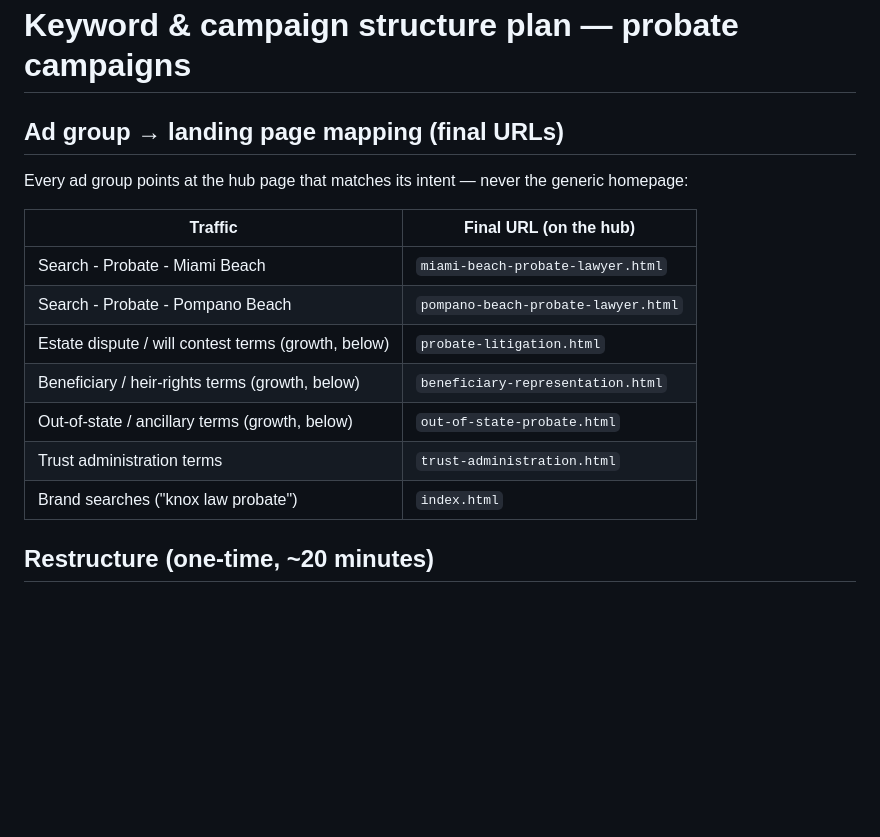
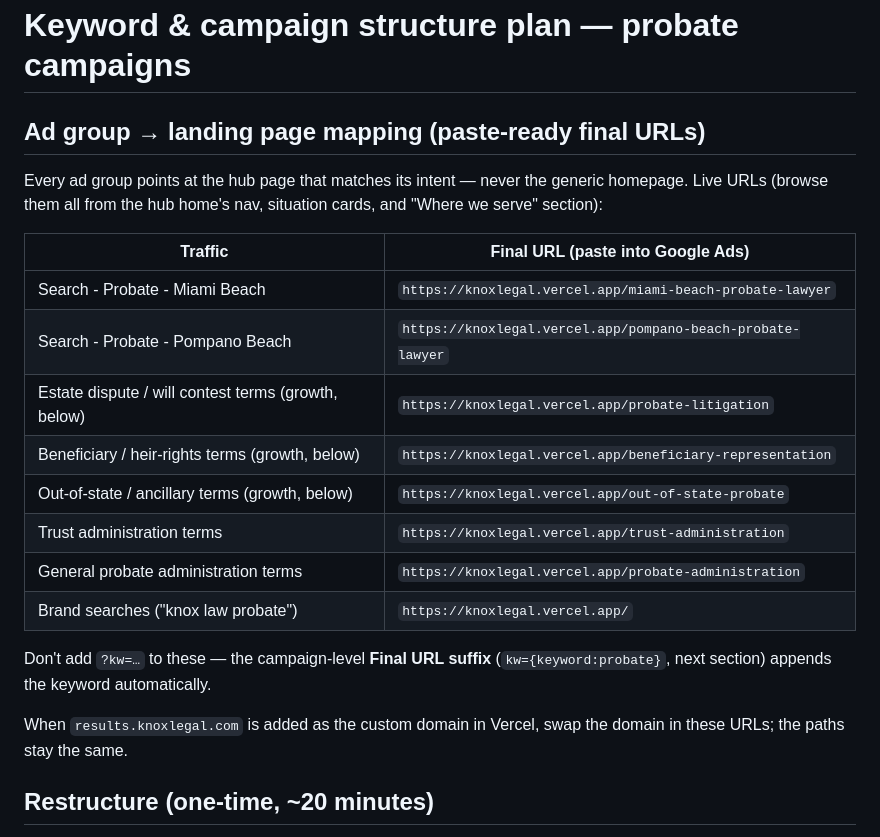
Before and after one commit to jonathandkennedy/knoxlegal, a Markdown page: google-ads/keywords.md, the part around the change. GitHub-like rendering; blank space fills up the shorter version.

Commit message:
Make the ad-group URL mapping paste-ready with live production URLs
The PPC admin can now copy final URLs straight from keywords.md —
full https://knoxlegal.vercel.app/ clean paths per ad group, with notes
that the kw suffix is appended automatically by the campaign's Final
URL suffix and that only the domain changes when results.knoxlegal.com
goes live.

Co-Authored-By: Claude Fable 5 <noreply@anthropic.com>
Claude-Session: https://claude.ai/code/session_01KvmiYYZjYmaLRZzArA75mu

```diff
--- a/google-ads/keywords.md
+++ b/google-ads/keywords.md
@@ -1,19 +1,27 @@
 # Keyword & campaign structure plan — probate campaigns
 
-## Ad group → landing page mapping (final URLs)
+## Ad group → landing page mapping (paste-ready final URLs)
 
 Every ad group points at the hub page that matches its intent — never the
-generic homepage:
+generic homepage. Live URLs (browse them all from the hub home's nav,
+situation cards, and "Where we serve" section):
 
-| Traffic | Final URL (on the hub) |
+| Traffic | Final URL (paste into Google Ads) |
 |---|---|
-| Search - Probate - Miami Beach | `miami-beach-probate-lawyer.html` |
-| Search - Probate - Pompano Beach | `pompano-beach-probate-lawyer.html` |
-| Estate dispute / will contest terms (growth, below) | `probate-litigation.html` |
-| Beneficiary / heir-rights terms (growth, below) | `beneficiary-representation.html` |
-| Out-of-state / ancillary terms (growth, below) | `out-of-state-probate.html` |
-| Trust administration terms | `trust-administration.html` |
-| Brand searches ("knox law probate") | `index.html` |
+| Search - Probate - Miami Beach | `https://knoxlegal.vercel.app/miami-beach-probate-lawyer` |
+| Search - Probate - Pompano Beach | `https://knoxlegal.vercel.app/pompano-beach-probate-lawyer` |
+| Estate dispute / will contest terms (growth, below) | `https://knoxlegal.vercel.app/probate-litigation` |
+| Beneficiary / heir-rights terms (growth, below) | `https://knoxlegal.vercel.app/beneficiary-representation` |
+| Out-of-state / ancillary terms (growth, below) | `https://knoxlegal.vercel.app/out-of-state-probate` |
+| Trust administration terms | `https://knoxlegal.vercel.app/trust-administration` |
+| General probate administration terms | `https://knoxlegal.vercel.app/probate-administration` |
+| Brand searches ("knox law probate") | `https://knoxlegal.vercel.app/` |
+
+Don't add `?kw=…` to these — the campaign-level **Final URL suffix**
+(`kw={keyword:probate}`, next section) appends the keyword automatically.
+
+When `results.knoxlegal.com` is added as the custom domain in Vercel, swap
+the domain in these URLs; the paths stay the same.
 
 
 ## Restructure (one-time, ~20 minutes)
```
